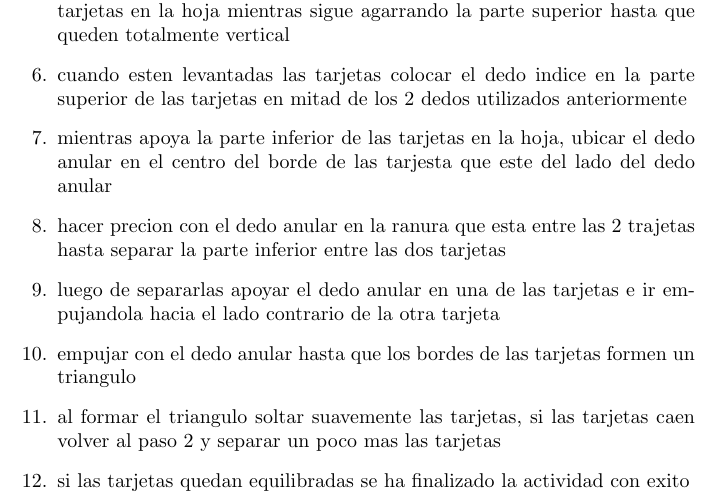
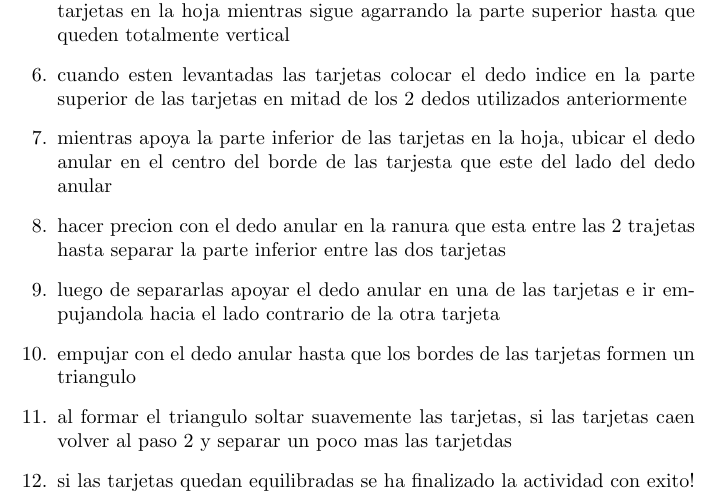
Before and after one commit to David8823/informatica-2-calistenia, a LaTeX document (main1.tex): part of page 2 of 2, cut so that both start at the same text. Compiled offline with pdfLaTeX.

Commit message:
Update main1.tex

```diff
--- a/main1.tex
+++ b/main1.tex
@@ -50,8 +50,8 @@
     \item hacer precion con el dedo anular en la ranura  que esta entre las 2 trajetas hasta separar la parte inferior entre las dos tarjetas
     \item luego de separarlas apoyar el dedo anular en una de las tarjetas e ir empujandola hacia el lado contrario de la otra tarjeta
     \item empujar con el dedo anular hasta que los bordes de las tarjetas formen un triangulo
-    \item al formar el triangulo soltar suavemente las tarjetas, si las tarjetas caen volver al paso 2 y separar un poco mas las tarjetas
-    \item si las tarjetas quedan equilibradas se ha finalizado la actividad con exito
+    \item al formar el triangulo soltar suavemente las tarjetas, si las tarjetas caen volver al paso 2 y separar un poco mas las tarjetdas
+    \item si las tarjetas quedan equilibradas se ha finalizado la actividad con exito!
 \end{enumerate}
 
 \end{document}
```
